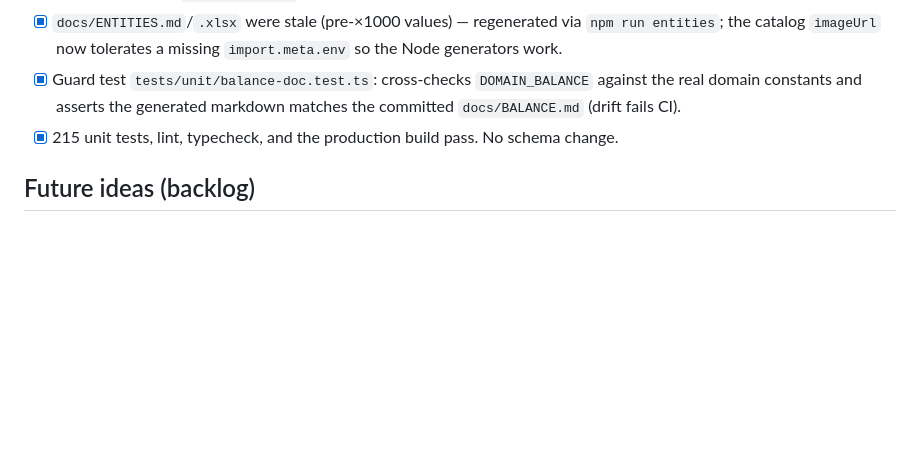
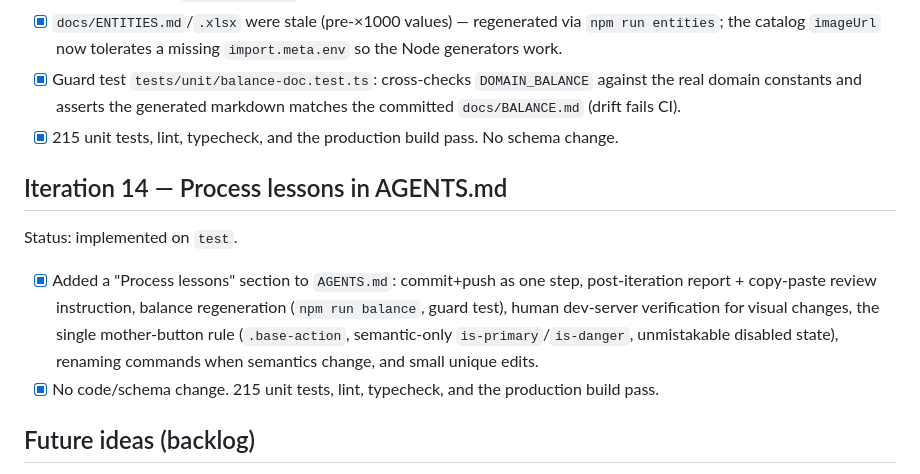
Before and after one commit to MaxVigil/Shmup, a Markdown page: docs/PLAN.md, the part around the change. Drawn GitHub-style; blank space fills up the shorter version.

```diff
--- a/docs/PLAN.md
+++ b/docs/PLAN.md
@@ -544,6 +544,19 @@ Status: implemented on `test`.
 - [x] 215 unit tests, lint, typecheck, and the production build pass. No schema
   change.
 
+## Iteration 14 — Process lessons in AGENTS.md
+
+Status: implemented on `test`.
+
+- [x] Added a "Process lessons" section to `AGENTS.md`: commit+push as one step,
+  post-iteration report + copy-paste review instruction, balance regeneration
+  (`npm run balance`, guard test), human dev-server verification for visual
+  changes, the single mother-button rule (`.base-action`, semantic-only
+  `is-primary`/`is-danger`, unmistakable disabled state), renaming commands
+  when semantics change, and small unique edits.
+- [x] No code/schema change. 215 unit tests, lint, typecheck, and the production
+  build pass.
+
 ## Future ideas (backlog)
 
 - **Scrum teams for staff (scientists, engineers, medics).** Pilots remain
```
Also changed, not shown: AGENTS.md (+31 -0 lines), docs/STATUS.md (+11 -0 lines).
